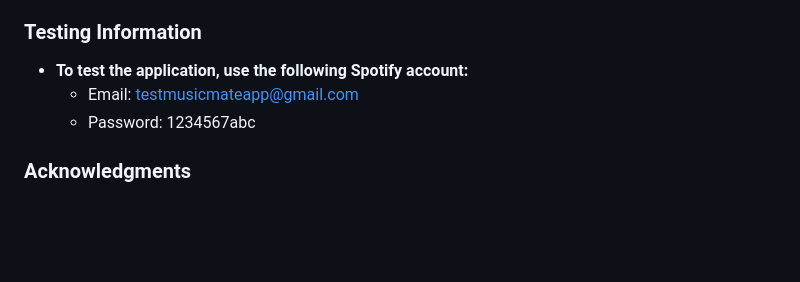
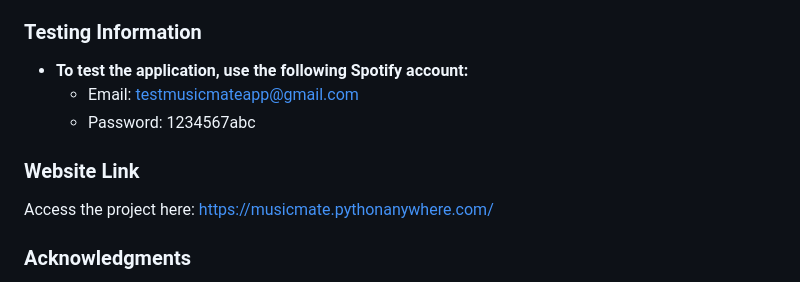
Before and after one commit to ETAMARKIN17/MusicMate, a Markdown page: README.md, the part around the change. Drawn GitHub-style; blank space fills up the shorter version.

```diff
--- a/README.md
+++ b/README.md
@@ -85,5 +85,8 @@ Set these variables in your environment. The code will automatically create an S
     - Email: testmusicmateapp@gmail.com
     - Password: 1234567abc
 
+### Website Link
+Access the project here: https://musicmate.pythonanywhere.com/
+
 ### Acknowledgments
 This project was developed as part of the SEO Tech Developer Program as the final project in the summer of 2024. The development team includes Elliott Tamarkin, Doug Bogle, and Charlize Aponte. MusicMate won the Best System Architecture award for its group of presentations. We hope you enjoy using MusicMate!
```
